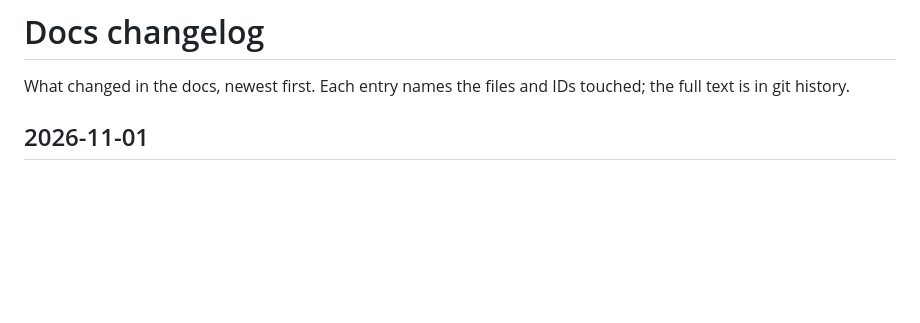
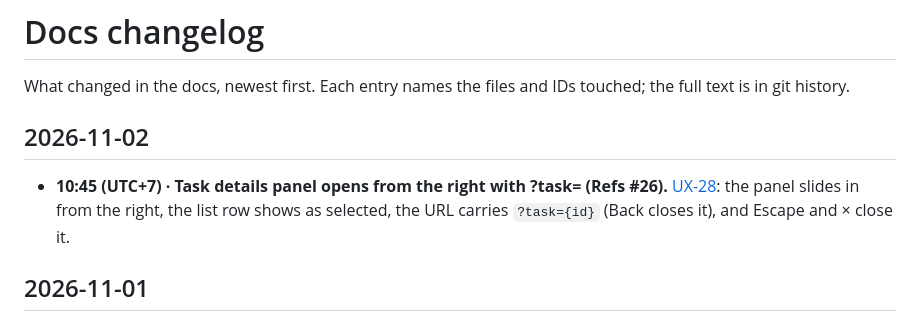
Before and after one commit to 02bbits/Agendal, a Markdown page: docs/CHANGELOG.md, the part around the change. Rendered like a GitHub page; blank space fills up the shorter version.

Commit message:
docs: task details panel opens from the right with ?task= (Refs #26)

```diff
--- a/docs/CHANGELOG.md
+++ b/docs/CHANGELOG.md
@@ -1,6 +1,10 @@
 # Docs changelog
 
 What changed in the docs, newest first. Each entry names the files and IDs touched; the full text is in git history.
+
+## 2026-11-02
+
+- **10:45 (UTC+7) · Task details panel opens from the right with ?task= (Refs #26).** [UX-28](01-product/ux-standards.md#ux-28): the panel slides in from the right, the list row shows as selected, the URL carries `?task={id}` (Back closes it), and Escape and × close it.
 
 ## 2026-11-01
 
```
Also changed, not shown: docs/01-product/ux-standards.md (+1 -1 lines).
